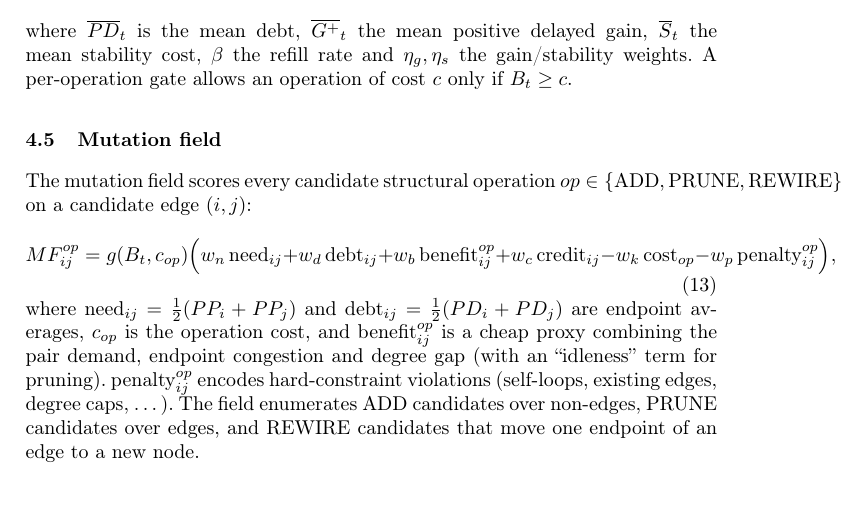
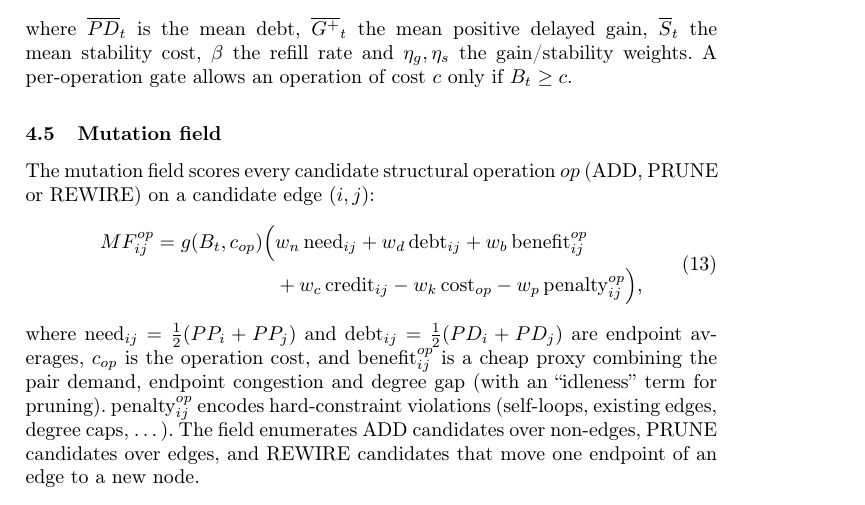
Before and after one commit to Sarvesh3434/P-LENS, a LaTeX thesis (paper/main.tex): part of page 6 of 13, cut so that both start at the same text. Compiled offline with pdfLaTeX.

Commit message:
Compile P-LENS LNCS paper to PDF; fix overfull equations
- add paper/main.pdf and paper/P-LENS-paper.pdf (submission-ready)
- split the mutation-field equation and reflow a sentence to remove overfull lines
- document the Tectonic one-command build in paper/README.md

```diff
--- a/paper/main.tex
+++ b/paper/main.tex
@@ -330,13 +330,14 @@ operation of cost $c$ only if $B_t \ge c$.
 \subsection{Mutation field}
 \label{sec:field}
 
-The mutation field scores every candidate structural operation $op\in\{\text{ADD},
-\text{PRUNE},\text{REWIRE}\}$ on a candidate edge $(i,j)$:
+The mutation field scores every candidate structural operation $op$ (ADD, PRUNE
+or REWIRE) on a candidate edge $(i,j)$:
 \begin{equation}
+\begin{split}
 MF^{op}_{ij} = g(B_t, c_{op})\Bigl(
-w_n\,\text{need}_{ij} + w_d\,\text{debt}_{ij} + w_b\,\text{benefit}^{op}_{ij}
-+ w_c\,\text{credit}_{ij} - w_k\,\text{cost}_{op} - w_p\,\text{penalty}^{op}_{ij}
-\Bigr),
+&w_n\,\text{need}_{ij} + w_d\,\text{debt}_{ij} + w_b\,\text{benefit}^{op}_{ij}\\
+&+ w_c\,\text{credit}_{ij} - w_k\,\text{cost}_{op} - w_p\,\text{penalty}^{op}_{ij}\Bigr),
+\end{split}
 \label{eq:field}
 \end{equation}
 where $\text{need}_{ij}=\tfrac12(PP_i+PP_j)$ and
```
Also changed, not shown: paper/P-LENS-paper.pdf (added), paper/README.md, paper/main.pdf (added).
